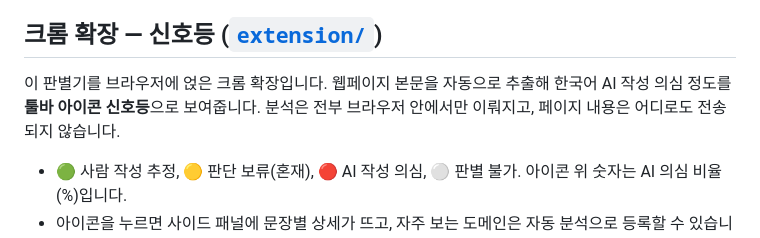
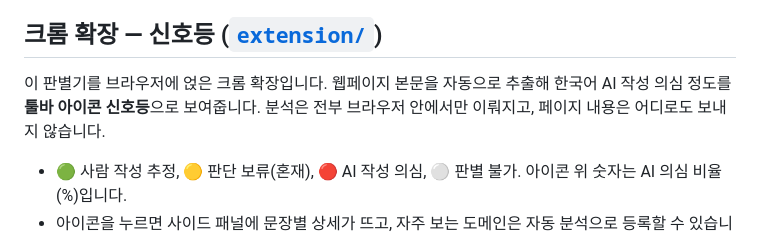
Before and after one commit to jadhvank/ko-llm-classifier, a Markdown page: README.md, the part around the change. GitHub-like rendering.

```diff
--- a/README.md
+++ b/README.md
@@ -6,7 +6,7 @@
 
 ## 크롬 확장 — 신호등 ([`extension/`](extension/))
 
-이 판별기를 브라우저에 얹은 크롬 확장입니다. 웹페이지 본문을 자동으로 추출해 한국어 AI 작성 의심 정도를 **툴바 아이콘 신호등**으로 보여줍니다. 분석은 전부 브라우저 안에서만 이뤄지고, 페이지 내용은 어디로도 전송되지 않습니다.
+이 판별기를 브라우저에 얹은 크롬 확장입니다. 웹페이지 본문을 자동으로 추출해 한국어 AI 작성 의심 정도를 **툴바 아이콘 신호등**으로 보여줍니다. 분석은 전부 브라우저 안에서만 이뤄지고, 페이지 내용은 어디로도 보내지 않습니다.
 
 - 🟢 사람 작성 추정, 🟡 판단 보류(혼재), 🔴 AI 작성 의심, ⚪ 판별 불가. 아이콘 위 숫자는 AI 의심 비율(%)입니다.
 - 아이콘을 누르면 사이드 패널에 문장별 상세가 뜨고, 자주 보는 도메인은 자동 분석으로 등록할 수 있습니다.
```
Also changed, not shown: extension/README.md (+3 -3 lines).
